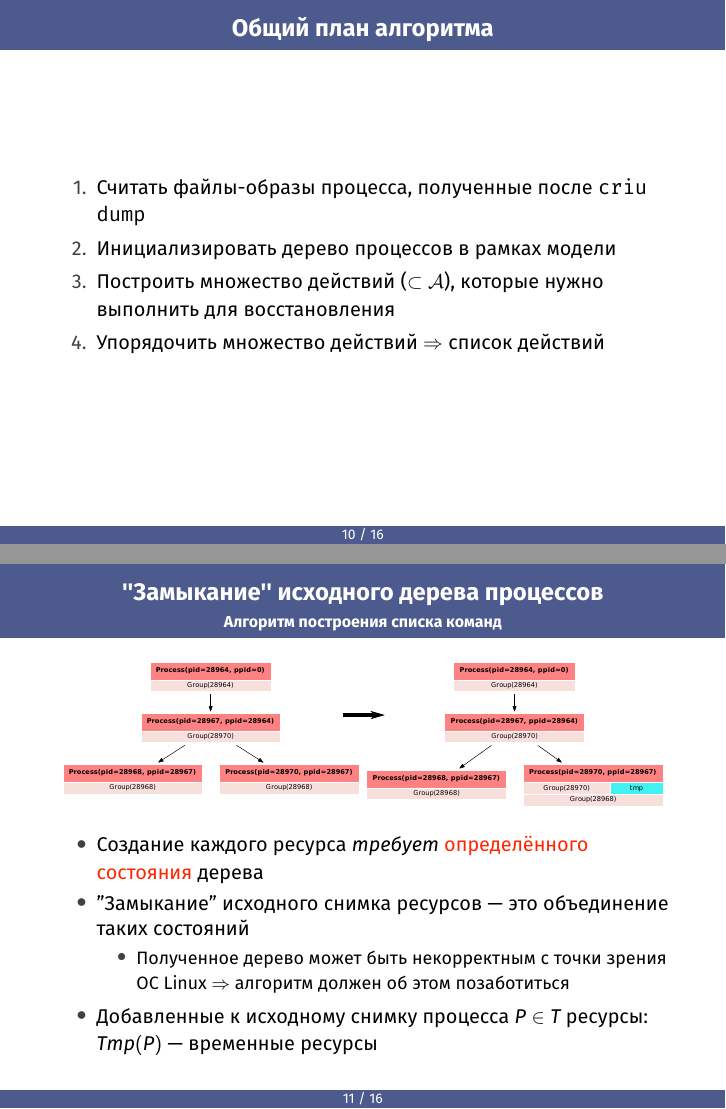
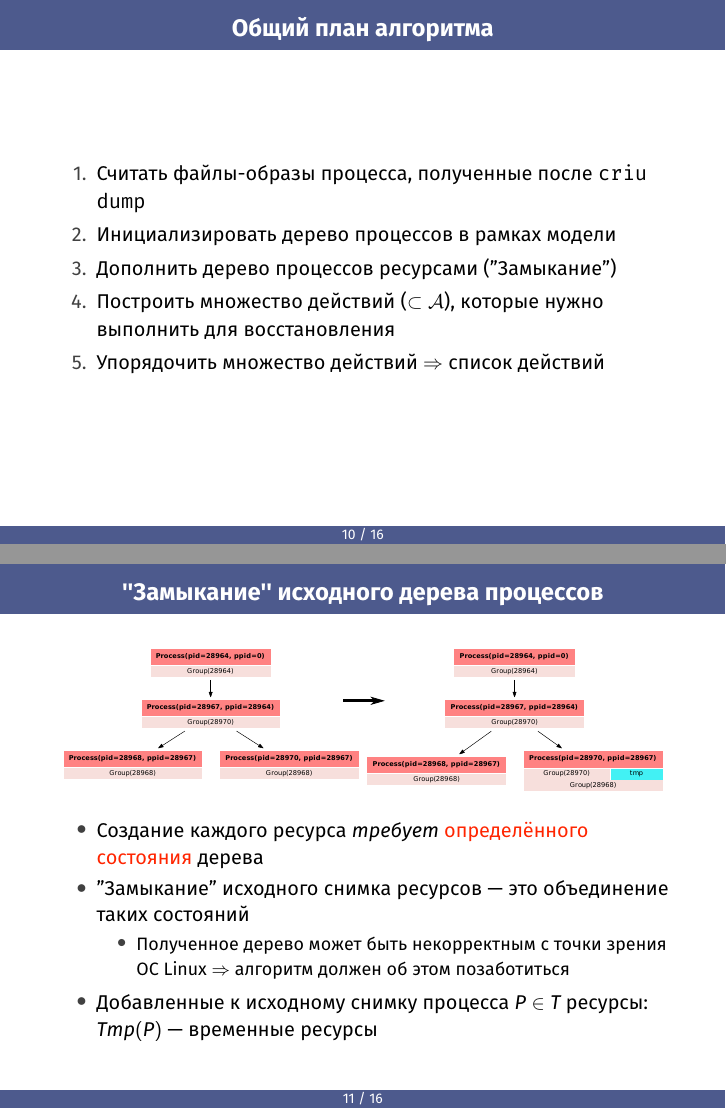
Before and after one commit to egorbunov/criugenDocs, LaTeX slides (masters_slides/m_slides.tex): pages 10 and 11 of 24, joined at a grey line. Compiled offline with XeLaTeX.

Commit message:
Add more

```diff
--- a/masters_slides/m_slides.tex
+++ b/masters_slides/m_slides.tex
@@ -179,13 +179,13 @@ RemoveAction(P, r, h)
 \begin{enumerate}
 	\item Считать файлы-образы процесса, полученные после \texttt{criu dump}
 	\item Инициализировать дерево процессов в рамках модели
+	\item Дополнить дерево процессов ресурсами (''Замыкание'')
 	\item Построить множество действий ($\subset \mathcal{A}$), которые нужно выполнить для восстановления
 	\item Упорядочить множество действий $\Rightarrow$ список действий
 \end{enumerate}
 \end{frame}
 
 \begin{frame}{''Замыкание'' исходного дерева процессов}
-\framesubtitle{Алгоритм построения списка команд}
 \includegraphics[width=\textwidth]{fig/pstreeClosure.pdf}
 
 \begin{itemize}
```
Also changed, not shown: masters_slides/m_slides.pdf.
